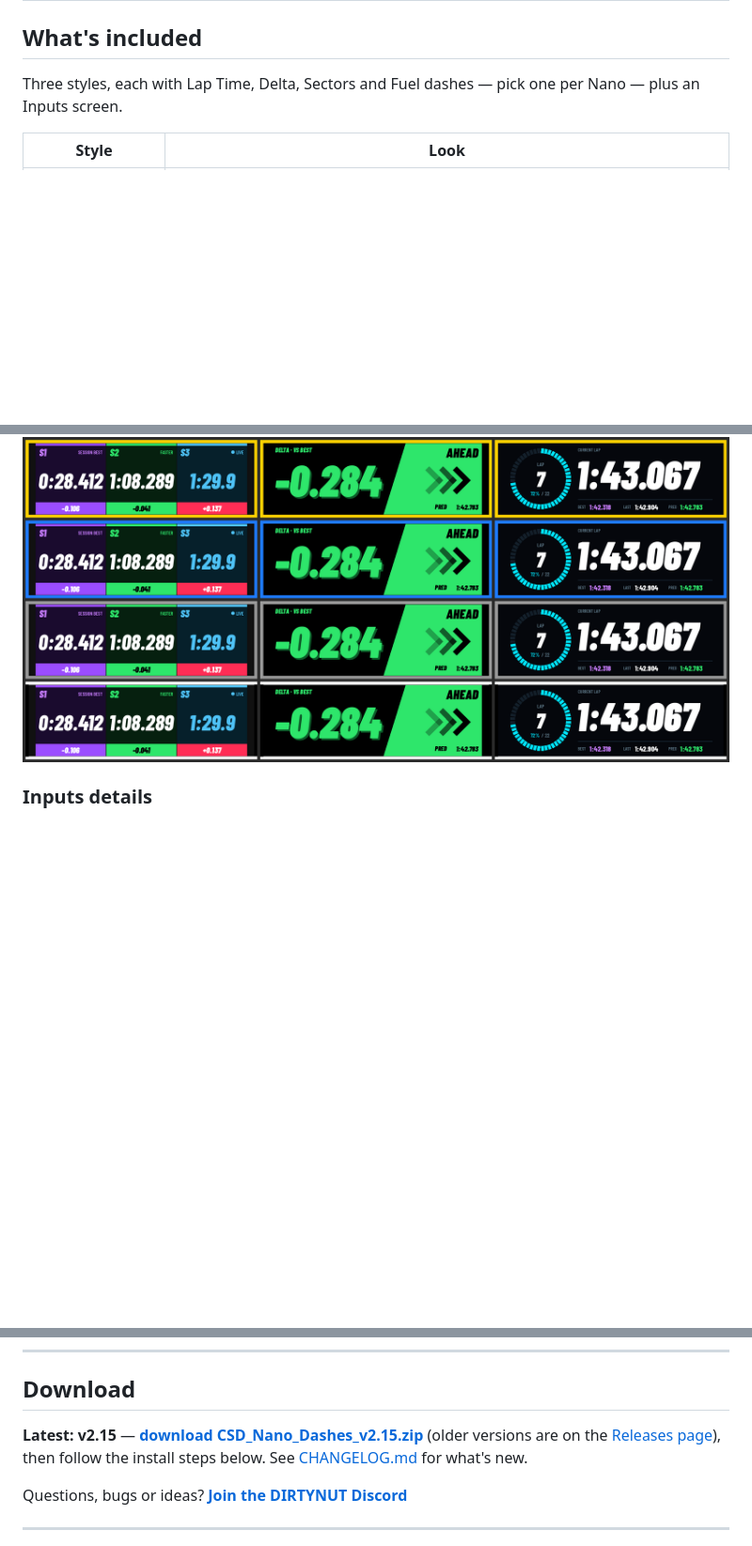
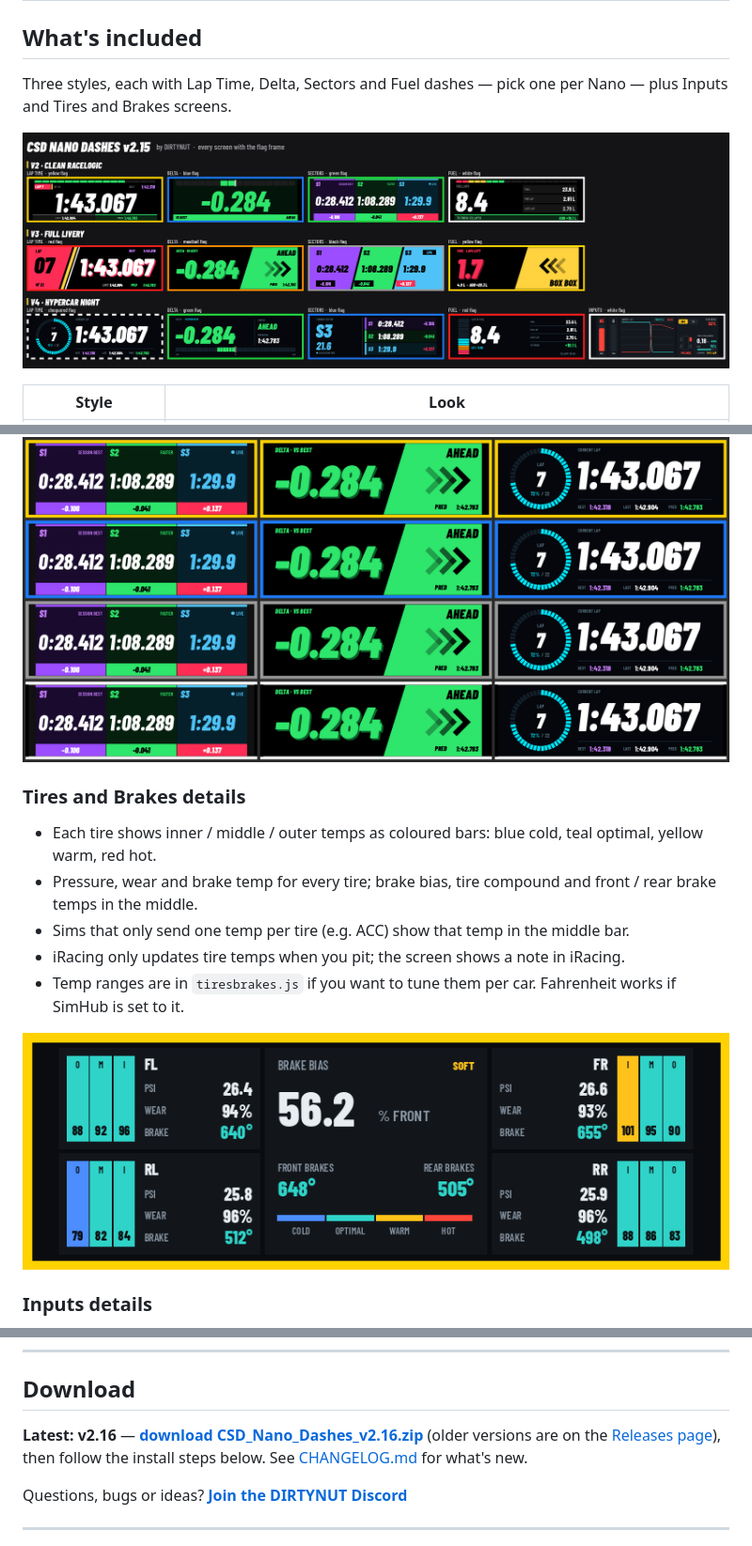
Before and after one commit to DirtynutRacing/CSD-Nano, a Markdown page: README.md, 3 parts joined by grey strips. Shown at 94% size. Drawn GitHub-style; pictures changed too: images/all-screens.png (added); blank space fills up the shorter version.

Commit message:
CSD Nano Dashes v2.16: Tires and Brakes screen

```diff
--- a/README.md
+++ b/README.md
@@ -23,7 +23,9 @@ Racelogic-style SimHub dashboards for the **Conspit CSD Nano** (2.99", 800 × 26
 
 ## What's included
 
-Three styles, each with Lap Time, Delta, Sectors and Fuel dashes — pick one per Nano — plus an Inputs screen.
+Three styles, each with Lap Time, Delta, Sectors and Fuel dashes — pick one per Nano — plus Inputs and Tires and Brakes screens.
+
+![Every screen in the pack, each with a flag out](images/all-screens.png)
 
 | Style | Look |
 |---|---|
@@ -61,6 +64,16 @@ When a flag is out, a thin frame around the edge of every screen shows it. Yello
 
 ![Flag frame](images/flag-frame.png)
 
+### Tires and Brakes details
+
+- Each tire shows inner / middle / outer temps as coloured bars: blue cold, teal optimal, yellow warm, red hot.
+- Pressure, wear and brake temp for every tire; brake bias, tire compound and front / rear brake temps in the middle.
+- Sims that only send one temp per tire (e.g. ACC) show that temp in the middle bar.
+- iRacing only updates tire temps when you pit; the screen shows a note in iRacing.
+- Temp ranges are in `tiresbrakes.js` if you want to tune them per car. Fahrenheit works if SimHub is set to it.
+
+![Tires and Brakes](images/tires-and-brakes.png)
+
 ### Inputs details
 
 FFB and clipping: iRacing. Wheel lock: LMU / rFactor 2. Where a sim doesn't send that data, those boxes show `--`.
@@ -77,7 +90,7 @@ FFB and clipping: iRacing. Wheel lock: LMU / rFactor 2. Where a sim doesn't send
 
 ## Download
 
-**Latest: v2.15** — **[download CSD_Nano_Dashes_v2.15.zip](CSD_Nano_Dashes_v2.15.zip?raw=1)** (older versions are on the [Releases page](../../releases)), then follow the install steps below. See [CHANGELOG.md](CHANGELOG.md) for what's new.
+**Latest: v2.16** — **[download CSD_Nano_Dashes_v2.16.zip](CSD_Nano_Dashes_v2.16.zip?raw=1)** (older versions are on the [Releases page](../../releases)), then follow the install steps below. See [CHANGELOG.md](CHANGELOG.md) for what's new.
 
 Questions, bugs or ideas? **[Join the DIRTYNUT Discord](https://discord.gg/TwagTfRfvJ)**
 
```
Also changed, not shown: other parts of README.md (+2 -1 lines), CHANGELOG.md (+7 -0 lines), 2 other files.
